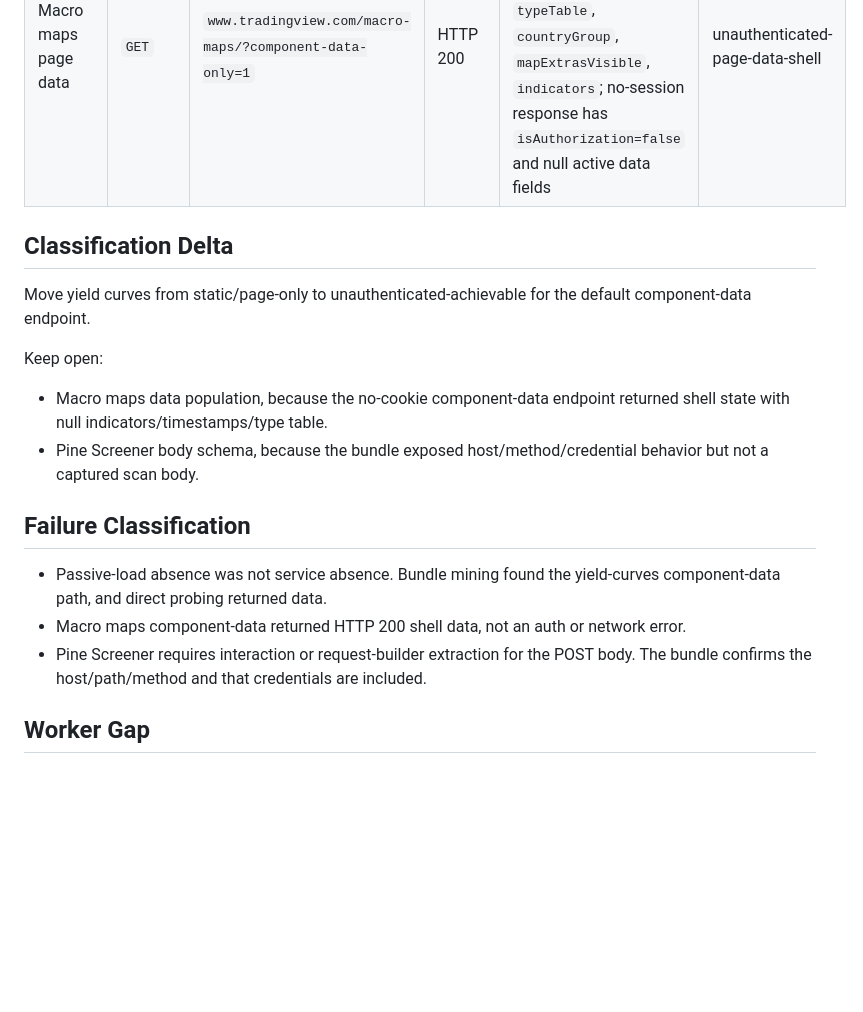
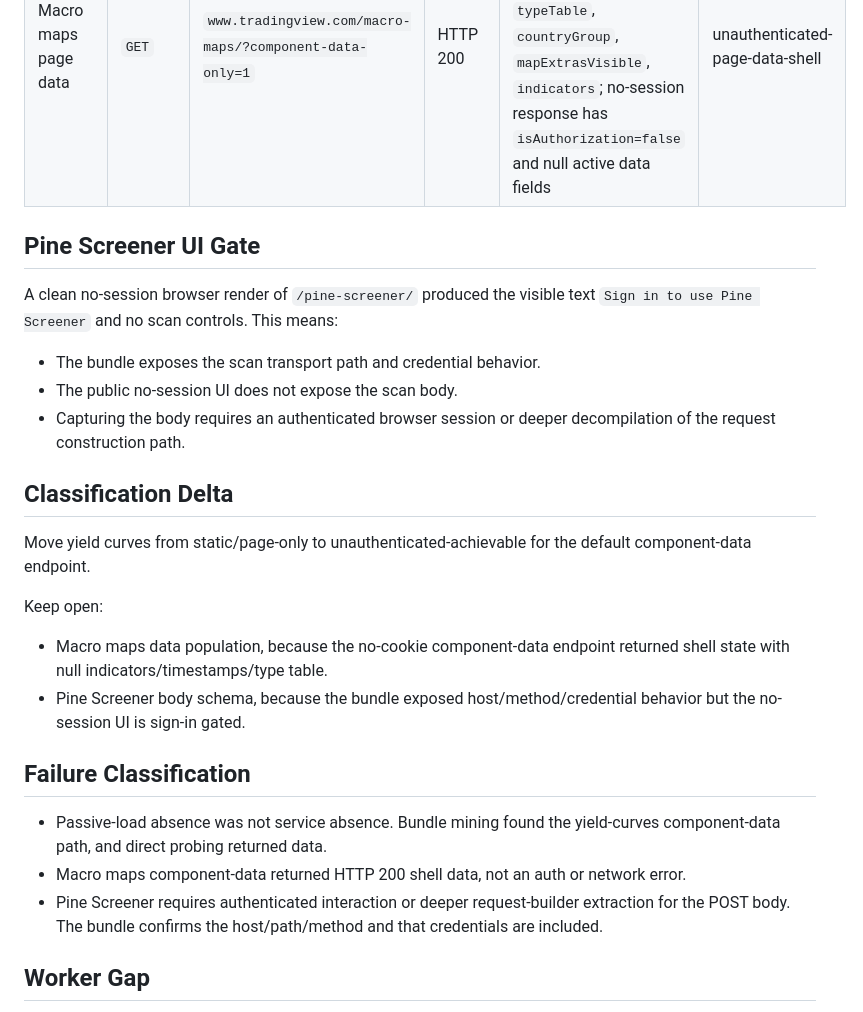
Before and after one commit to jroth1111/tradingview-mcp, a Markdown page: docs/tradingview-shell-page-bundle-mining-2026-05-07.md, the part around the change. Drawn GitHub-style; blank space fills up the shorter version.

Commit message:
Record TradingView Pine Screener UI gate

```diff
--- a/docs/tradingview-shell-page-bundle-mining-2026-05-07.md
+++ b/docs/tradingview-shell-page-bundle-mining-2026-05-07.md
@@ -28,6 +28,14 @@ High-signal request-builder findings:
 | Yield curves page data | `GET` | `www.tradingview.com/yield-curves/?component-data-only=1` | HTTP 200 | top-level keys `available_countries`, `country_code`, `scan_data`, `settings`; default `country_code=us`; `scan_data.columns`; `scan_data.data` length 13; row keys `s`, `d`; first row symbol family `TVC:US01MY`; data vector length 11 | unauthenticated-achievable |
 | Macro maps page data | `GET` | `www.tradingview.com/macro-maps/?component-data-only=1` | HTTP 200 | keys `locale`, `isAuthorization`, `activeIndicator`, `timestamps`, `typeTable`, `countryGroup`, `mapExtrasVisible`, `indicators`; no-session response has `isAuthorization=false` and null active data fields | unauthenticated-page-data-shell |
 
+## Pine Screener UI Gate
+
+A clean no-session browser render of `/pine-screener/` produced the visible text `Sign in to use Pine Screener` and no scan controls. This means:
+
+- The bundle exposes the scan transport path and credential behavior.
+- The public no-session UI does not expose the scan body.
+- Capturing the body requires an authenticated browser session or deeper decompilation of the request construction path.
+
 ## Classification Delta
 
 Move yield curves from static/page-only to unauthenticated-achievable for the default component-data endpoint.
@@ -35,13 +43,13 @@ Move yield curves from static/page-only to unauthenticated-achievable for the de
 Keep open:
 
 - Macro maps data population, because the no-cookie component-data endpoint returned shell state with null indicators/timestamps/type table.
-- Pine Screener body schema, because the bundle exposed host/method/credential behavior but not a captured scan body.
+- Pine Screener body schema, because the bundle exposed host/method/credential behavior but the no-session UI is sign-in gated.
 
 ## Failure Classification
 
 - Passive-load absence was not service absence. Bundle mining found the yield-curves component-data path, and direct probing returned data.
 - Macro maps component-data returned HTTP 200 shell data, not an auth or network error.
-- Pine Screener requires interaction or request-builder extraction for the POST body. The bundle confirms the host/path/method and that credentials are included.
+- Pine Screener requires authenticated interaction or deeper request-builder extraction for the POST body. The bundle confirms the host/path/method and that credentials are included.
 
 ## Worker Gap
 
```
